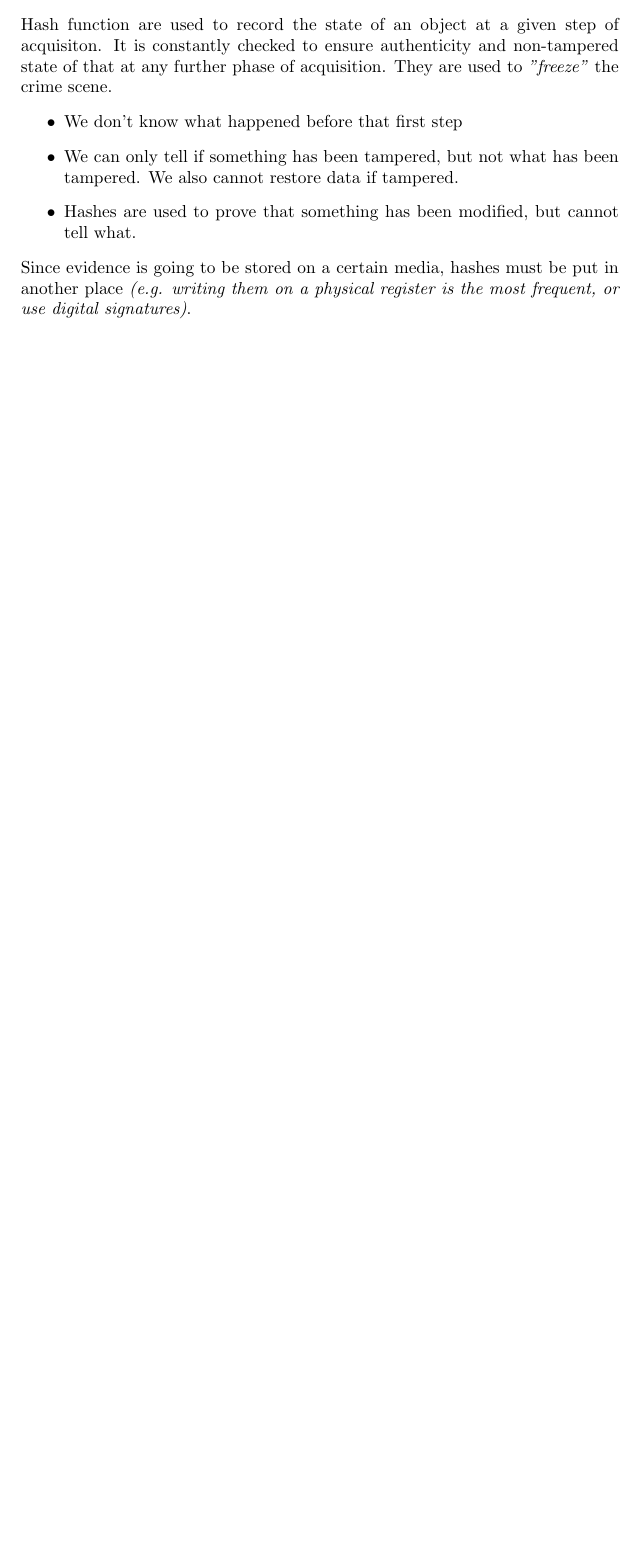
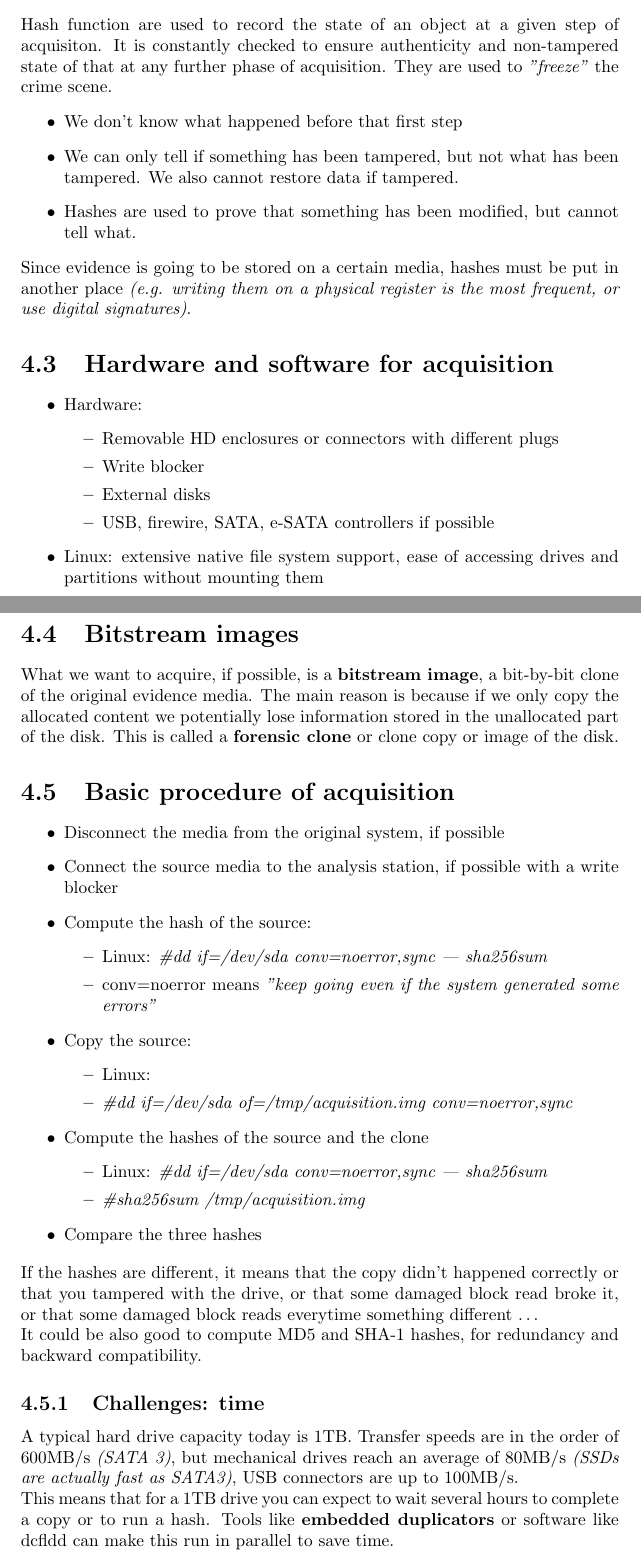
Before and after one commit to gianvitocaleca/digitalforensicsandcybercrime, a LaTeX document (main.tex, which reads lecture_4/lecture4.tex): part of page 30 of 33 before the commit and two parts of pages 30 and 31 of 35 after it, the two joined at a grey line, cut so that both start at the same text, the shorter picture padded with empty space. Compiled offline with pdfLaTeX.

Commit message:
lecture4 full

```diff
--- a/lecture_4/lecture4.tex
+++ b/lecture_4/lecture4.tex
@@ -28,83 +28,44 @@
         \item Hashes are used to prove that something has been modified, but cannot tell what.
     \end{itemize}
     Since evidence is going to be stored on a certain media, hashes must be put in another place \textit{(e.g. writing them on a physical register is the most frequent, or use digital signatures)}.
-\iffalse
-SW AND HW FOR ACQUISITION
-    HW: write blockers (we'll talk about)
-        embedded devices
-        or
-        SW: linux supports most extensive file system + una cosa con il mounting (we'll see)
-
-BITSTREAM IMAGES:
-    usually we acquire a machine or a drive, what we want to acquire is a bitstream image of the drive: a bit-by-bit copy
-    the basic reason is that if we only copy the visible content we leave behind all the possible info contained into unallocated space
-    %è entrato un piccione
-    this may be different with special cases: raid drives, virtual drives,..
-
-    we call it "freezing a drive"
-    forensic clone/copy/acquisition
-
-BASIC PROCEDURE OF ACQUISITION:
-    GUARDA LA SLIDE
-    + immagine di write locker che è a bridge that connects to sata port blocking the writing signals.
-    examples of commands are from Linux
-    comando 1: pipeline con utility to sha256sum the sda
-        option noerror= keep going even if the drive generated an error
-
-    comando 2: copy the source, give a name to the file which will contain the bit by bit copy of the drive
-    most filesystem have a size limit for file dimension
-
-    if hashes are different means that the copy didn't happen correctly.
-    or maybe you tampered with the drive
-    maybe damaged block reads differently or destroys when you read it
-    the drive broken between the two times
-    doesn't happen often but it can happen
-    these operations may alter evidence, this has consequences
-
-    by comparing the three hashes we can find what exactly happened when something goes wrong.
-
-    old hashes maybe because previous copies when sha1 or md5 were used
-
-CHALLENGES: TIME
-    a tipical hdd (traditional one) at a tipical transfer speed and if also write blocker is on usb.
-    for a 2tb size drive it's going to take even hours
-
-    with the process seen before is 3 times the time.
-
-    but there are tools like dcfldd that will do the things in parallel
-
-ACTUAL way
-    use embedded duplicators
-
-CHALLENGE: size
-    filesystem limits to 4tb mostly for the size of a file. So you need to break it up.
-    If you work for an extensive investigation, 10s 100s laptops means 10s, 100s terabytes.
-    need for storage area networks storage facilities.
-
-    if you're not in the lab, one of the few ways to manage things is to transmit data trough the network.
-    a way can be to use netcat
-    put it listening to a port
-    and run dd piping to netcat sending
-
-CHALLENGE: encryption
-    many machines use encryption, mac, windows, mobiles
-    in some cases the keys for decription are on the motherboard of the computer
-    the image is going to be useless without the computer
-
-    if keys are stored on board it can be a problem even if the person wants to provide the key because(?)
-
-these were the basic procedures
-
-COMPLICATED CASES, ALTERNATIVE PROCEDURES
-    it is hard to disconnect the drive or it is a bad idea (examples: hardware based encryption, RAID devices if it is a hardware RAID the implementation depends on the hardware card, if we take out the drives and copy they images we don't know how put them togheter, iMac, not standard drive connectors)
-    we need to boot that hardware
-    if you boot the os on the machine, the drive is changed (swap file, temporary file) you never want to boot the operating system
-    boot from another boot media, live linux
-        do it with great care, different machines have different ways to do boot from different drives
-        you don't want to accidentally boot the real operating system.
-        if the drive is disconnectible, try to boot from the external device, once you know how to do it then reconnect it
-        sometimes you need to do it properly the 1st time
-
-        you cannot use any distribution, swap partitions on the drive marked for being linux swap, the thing will use it
-        use certain distributions like tsurugi, backbox.
-\fi
+\section{Hardware and software for acquisition}
+    \begin{itemize}
+        \item Hardware:
+        \begin{itemize}
+            \item Removable HD enclosures or connectors with different plugs
+            \item Write blocker
+            \item External disks
+            \item USB, firewire, SATA, e-SATA controllers if possible
+        \end{itemize}
+        \item Linux: extensive native file system support, ease of accessing drives and partitions without mounting them
+    \end{itemize}
+\section{Bitstream images}
+    What we want to acquire, if possible, is a \textbf{bitstream image}, a bit-by-bit clone of the original evidence media. The main reason is because if we only copy the allocated content we potentially lose information stored in the unallocated part of the disk. This is called a \textbf{forensic clone} or clone copy or image of the disk.
+    %honorable mention per il piccione che è entrato in aula
+\section{Basic procedure of acquisition}
+    \begin{itemize}
+        \item Disconnect the media from the original system, if possible
+        \item Connect the source media to the analysis station, if possible with a write blocker
+        \item Compute the hash of the source:
+        \begin{itemize}
+            \item Linux: \textit{\#dd if=/dev/sda conv=noerror,sync | sha256sum}
+            \item conv=noerror means \textit{"keep going even if the system generated some errors"}
+        \end{itemize}
+        \item Copy the source:
+        \begin{itemize}
+            \item Linux:
+            \item \textit{\#dd if=/dev/sda of=/tmp/acquisition.img conv=noerror,sync}
+        \end{itemize}
+        \item Compute the hashes of the source and the clone
+        \begin{itemize}
+            \item Linux: \textit{\#dd if=/dev/sda conv=noerror,sync | sha256sum}
+            \item \textit{\#sha256sum /tmp/acquisition.img}
+        \end{itemize}
+        \item Compare the three hashes
+    \end{itemize}
+    If the hashes are different, it means that the copy didn't happened correctly or that you tampered with the drive, or that some damaged block read broke it, or that some damaged block reads everytime something different \dots \\
+    It could be also good to compute MD5 and SHA-1 hashes, for redundancy and backward compatibility.
+    \subsection{Challenges: time}
+        A typical hard drive capacity today is 1TB. Transfer speeds are in the order of 600MB/s \textit{(SATA 3)}, but mechanical drives reach an average of 80MB/s \textit{(SSDs are actually fast as SATA3)}, USB connectors are up to 100MB/s.\\
+        This means that for a 1TB drive you can expect to wait several hours to complete a copy or to run a hash. Tools like \textbf{embedded duplicators} or software like dcfldd can make this run in parallel to save time.
+    \subsection{Challenges: size}
```
Also changed, not shown: lecture_4/lecture4.tex (10 more changed lines), 4 other files.
